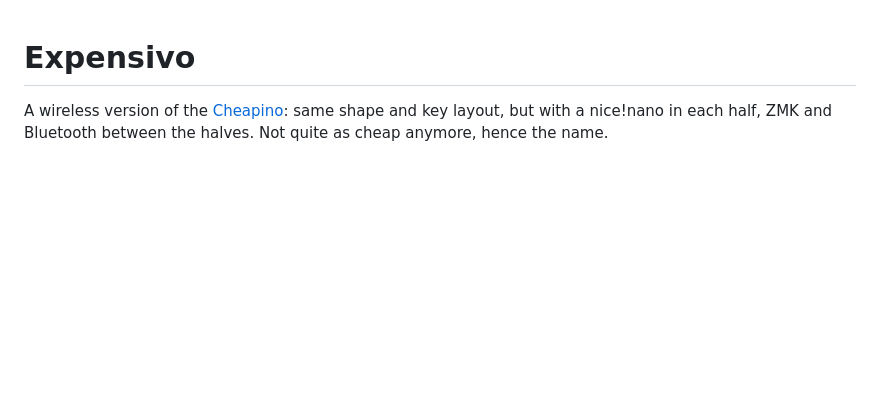
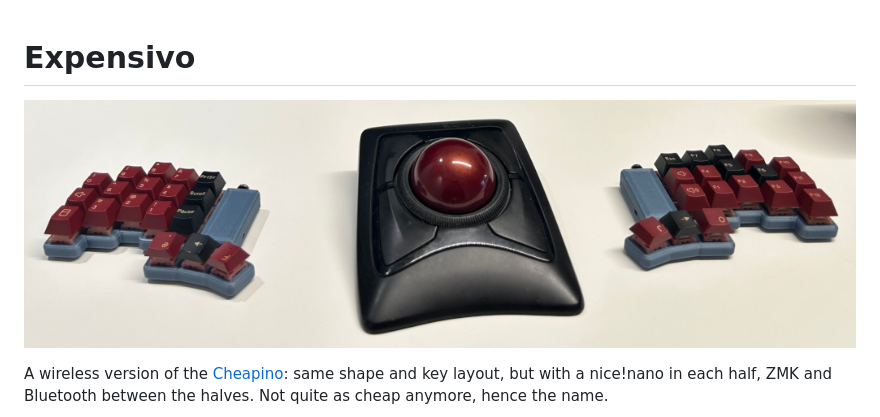
Before and after one commit to tompi/expensivo, a Markdown page: readme.md, the part around the change. Drawn GitHub-style; pictures changed too: docs/images/expensivo.jpg (added); blank space fills up the shorter version.

Commit message:
Readme: photo of the built keyboard at the top
Co-Authored-By: Claude Opus 5.5 <noreply@anthropic.com>

```diff
--- a/readme.md
+++ b/readme.md
@@ -1,5 +1,7 @@
 Expensivo
 =========
+
+![Expensivo: both halves, built, with a trackball in between](docs/images/expensivo.jpg)
 
 A wireless version of the [Cheapino](https://github.com/tompi/cheapino): same
 shape and key layout, but with a nice!nano in each half, ZMK and Bluetooth
```
